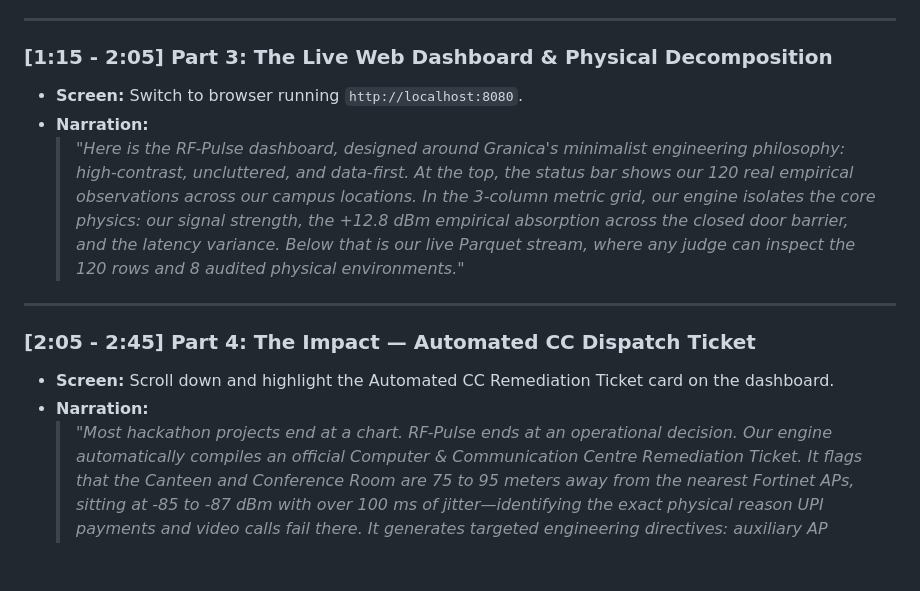
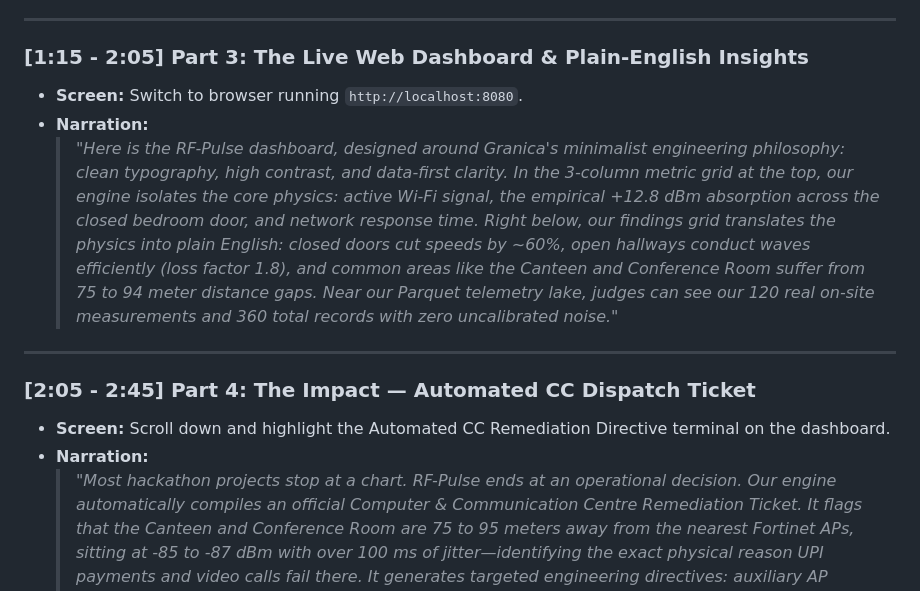
Before and after one commit to hskad/rf-pulse, a Markdown page: docs/DEMO_SCRIPT.md, the part around the change. Drawn GitHub-style; blank space fills up the shorter version.

```diff
--- a/docs/DEMO_SCRIPT.md
+++ b/docs/DEMO_SCRIPT.md
@@ -24,20 +24,20 @@
 
 ---
 
-### [1:15 - 2:05] Part 3: The Live Web Dashboard & Physical Decomposition
+### [1:15 - 2:05] Part 3: The Live Web Dashboard & Plain-English Insights
 * **Screen:** Switch to browser running `http://localhost:8080`.
 * **Narration:**
-  > *"Here is the RF-Pulse dashboard, designed around Granica's minimalist engineering philosophy: high-contrast, uncluttered, and data-first.*
-  > *At the top, the status bar shows our 120 real empirical observations across our campus locations.*
-  > *In the 3-column metric grid, our engine isolates the core physics: our signal strength, the +12.8 dBm empirical absorption across the closed door barrier, and the latency variance.*
-  > *Below that is our live Parquet stream, where any judge can inspect the 120 rows and 8 audited physical environments."*
+  > *"Here is the RF-Pulse dashboard, designed around Granica's minimalist engineering philosophy: clean typography, high contrast, and data-first clarity.*
+  > *In the 3-column metric grid at the top, our engine isolates the core physics: active Wi-Fi signal, the empirical +12.8 dBm absorption across the closed bedroom door, and network response time.*
+  > *Right below, our findings grid translates the physics into plain English: closed doors cut speeds by ~60%, open hallways conduct waves efficiently (loss factor 1.8), and common areas like the Canteen and Conference Room suffer from 75 to 94 meter distance gaps.*
+  > *Near our Parquet telemetry lake, judges can see our 120 real on-site measurements and 360 total records with zero uncalibrated noise."*
 
 ---
 
 ### [2:05 - 2:45] Part 4: The Impact — Automated CC Dispatch Ticket
-* **Screen:** Scroll down and highlight the Automated CC Remediation Ticket card on the dashboard.
+* **Screen:** Scroll down and highlight the Automated CC Remediation Directive terminal on the dashboard.
 * **Narration:**
-  > *"Most hackathon projects end at a chart. RF-Pulse ends at an operational decision.*
+  > *"Most hackathon projects stop at a chart. RF-Pulse ends at an operational decision.*
   > *Our engine automatically compiles an official Computer & Communication Centre Remediation Ticket.*
   > *It flags that the Canteen and Conference Room are 75 to 95 meters away from the nearest Fortinet APs, sitting at -85 to -87 dBm with over 100 ms of jitter—identifying the exact physical reason UPI payments and video calls fail there.*
   > *It generates targeted engineering directives: auxiliary AP brackets for the Canteen and Conference Room, and adjusted 802.11k/v roaming thresholds for heavy-door hostel blocks.*
```
Also changed, not shown: README.md (+48 -37 lines).
